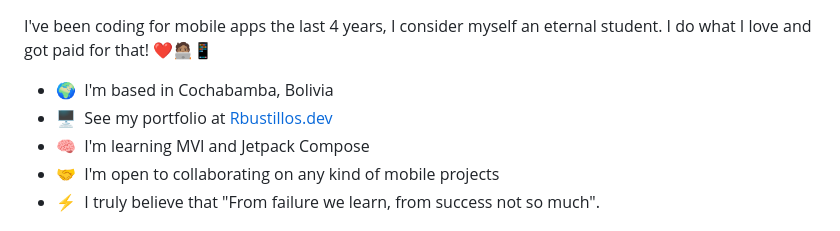
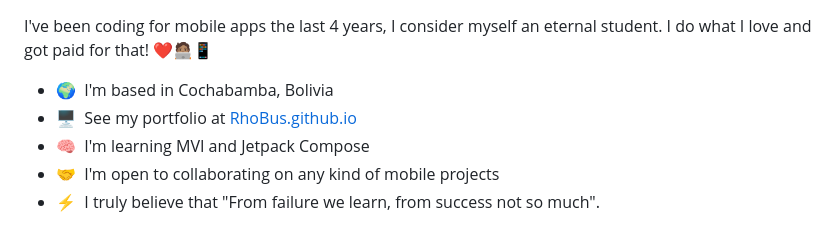
Before and after one commit to RhoBus/rhobus.github.io, a Markdown page: README.md, the part around the change. Drawn GitHub-style.

Commit message:
chore(readme): modify old link account

```diff
--- a/README.md
+++ b/README.md
@@ -5,7 +5,7 @@
 I've been coding for mobile apps the last 4 years, I consider myself an eternal student. I do what I love and got paid for that! ❤️🧑🏽‍💻📱
 
 *   🌍  I'm based in Cochabamba, Bolivia
-*   🖥️  See my portfolio at [Rbustillos.dev](http://rbustillos.dev)
+*   🖥️  See my portfolio at [RhoBus.github.io](http://RhoBus.github.io)
 *   🧠  I'm learning MVI and Jetpack Compose
 *   🤝  I'm open to collaborating on any kind of mobile projects
 *   ⚡  I truly believe that "From failure we learn, from success not so much".
```
